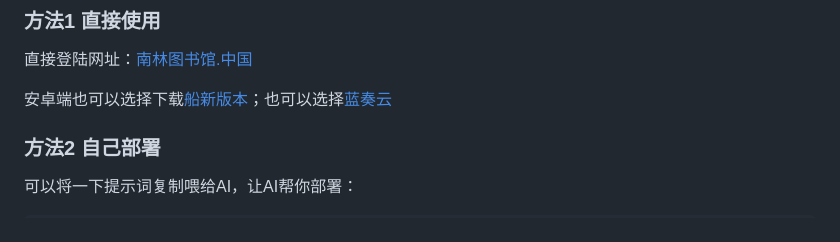
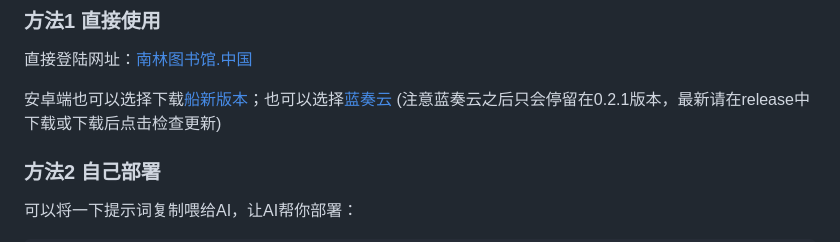
Before and after one commit to Musella0/NJFU-AutoLib, a Markdown page: README.md, the part around the change. GitHub-like rendering.

```diff
--- a/README.md
+++ b/README.md
@@ -16,7 +16,7 @@
 ### 方法1 直接使用
 直接登陆网址：[南林图书馆.中国](https://南林图书馆.中国)
 
-安卓端也可以选择下载[船新版本](../../releases/latest)；也可以选择[蓝奏云](https://wwbqs.lanzouq.com/i2QPO411vl7g)
+安卓端也可以选择下载[船新版本](../../releases/latest)；也可以选择[蓝奏云](https://wwbqs.lanzouq.com/ioEtx4126v1g) (注意蓝奏云之后只会停留在0.2.1版本，最新请在release中下载或下载后点击检查更新)
 
 ### 方法2 自己部署
 可以将一下提示词复制喂给AI，让AI帮你部署：
```
